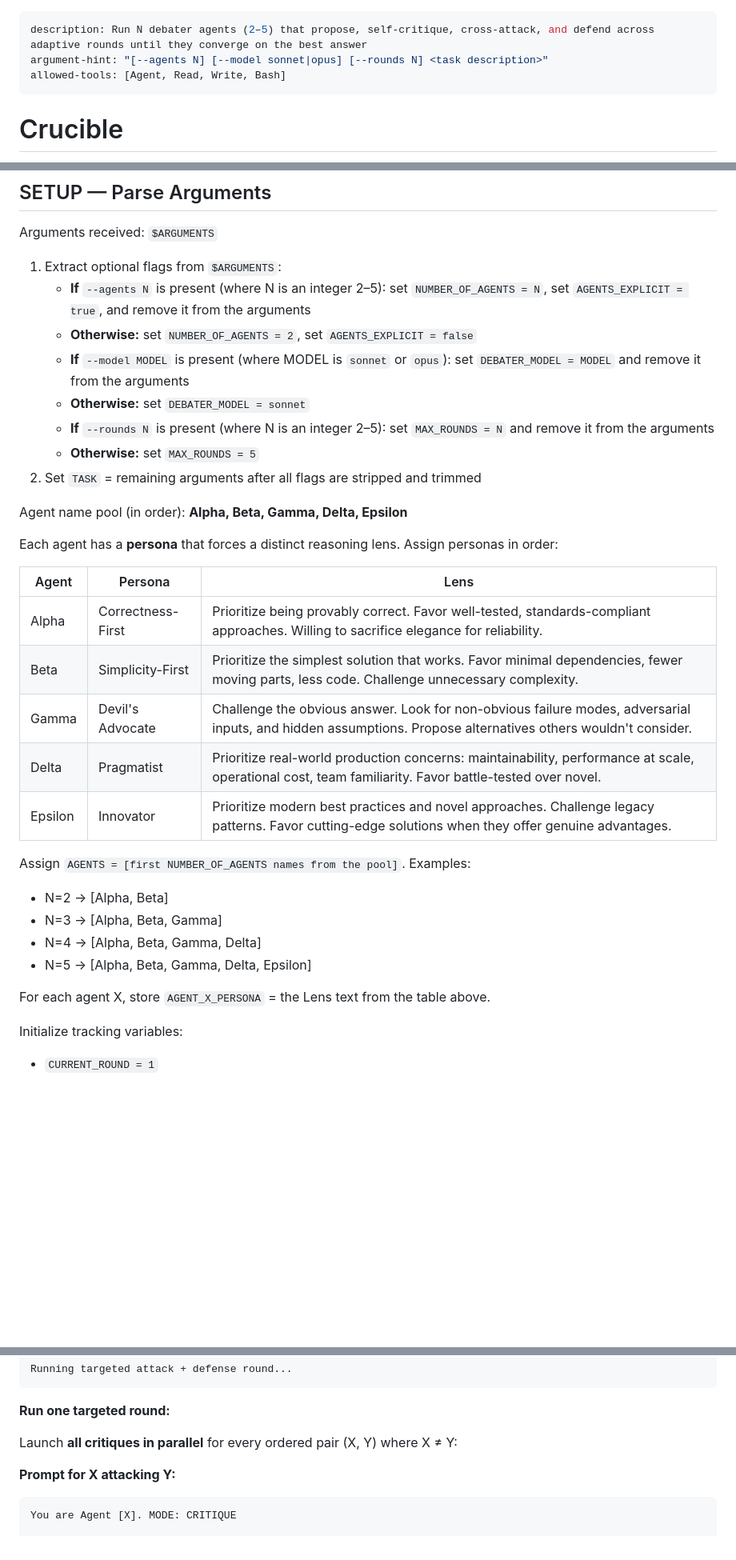
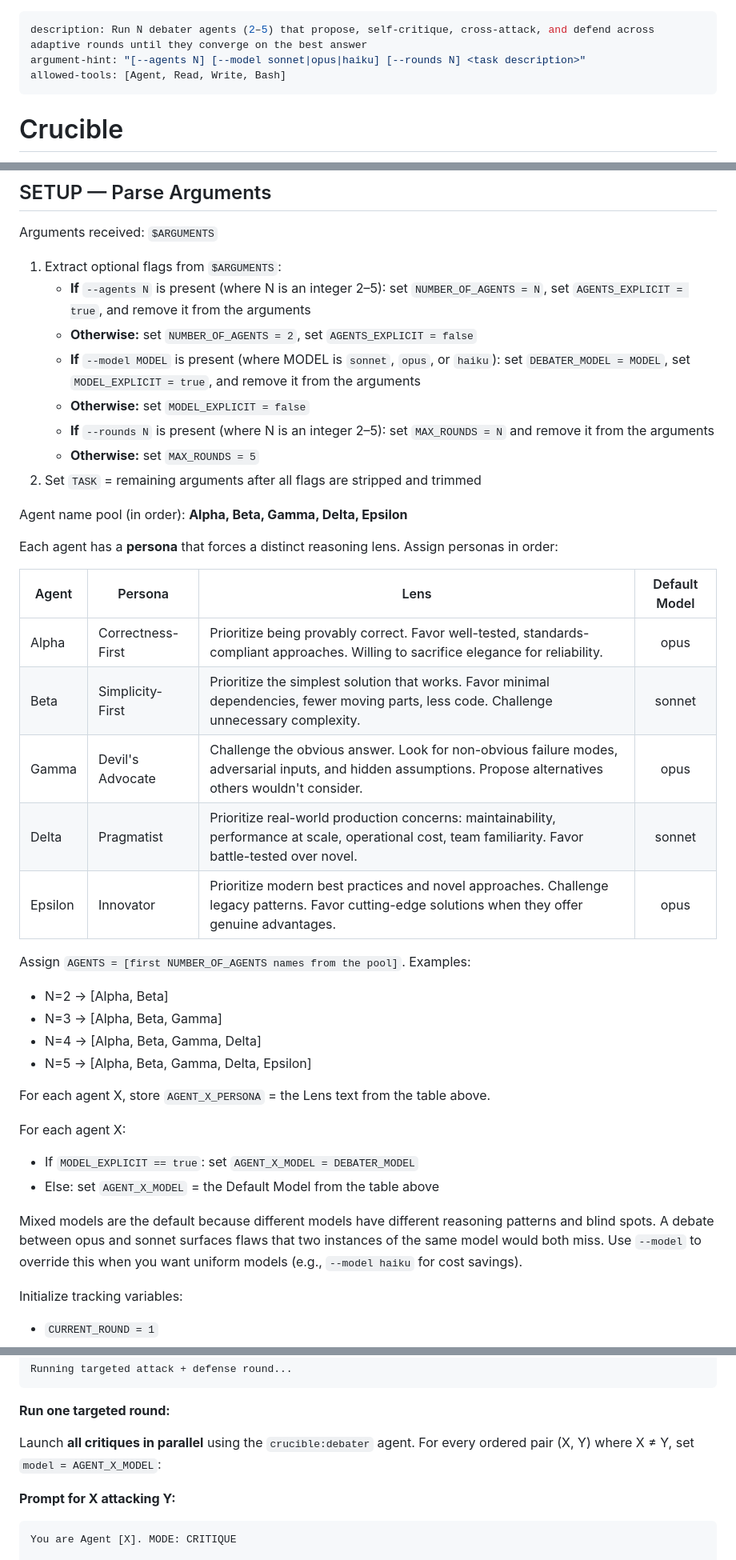
Before and after one commit to sharifli4/crucible, a Markdown page: commands/crucible.md, 3 parts joined by grey strips. Shown at 80% size. Rendered like a GitHub page; blank space fills up the shorter version.

````diff
--- a/commands/crucible.md
+++ b/commands/crucible.md
@@ -1,6 +1,6 @@
 ---
 description: Run N debater agents (2–5) that propose, self-critique, cross-attack, and defend across adaptive rounds until they converge on the best answer
-argument-hint: "[--agents N] [--model sonnet|opus] [--rounds N] <task description>"
+argument-hint: "[--agents N] [--model sonnet|opus|haiku] [--rounds N] <task description>"
 allowed-tools: [Agent, Read, Write, Bash]
 ---
 
@@ -19,8 +19,8 @@ Arguments received: `$ARGUMENTS`
 1. Extract optional flags from `$ARGUMENTS`:
    - **If** `--agents N` is present (where N is an integer 2–5): set `NUMBER_OF_AGENTS = N`, set `AGENTS_EXPLICIT = true`, and remove it from the arguments
    - **Otherwise:** set `NUMBER_OF_AGENTS = 2`, set `AGENTS_EXPLICIT = false`
-   - **If** `--model MODEL` is present (where MODEL is `sonnet` or `opus`): set `DEBATER_MODEL = MODEL` and remove it from the arguments
-   - **Otherwise:** set `DEBATER_MODEL = sonnet`
+   - **If** `--model MODEL` is present (where MODEL is `sonnet`, `opus`, or `haiku`): set `DEBATER_MODEL = MODEL`, set `MODEL_EXPLICIT = true`, and remove it from the arguments
+   - **Otherwise:** set `MODEL_EXPLICIT = false`
    - **If** `--rounds N` is present (where N is an integer 2–5): set `MAX_ROUNDS = N` and remove it from the arguments
    - **Otherwise:** set `MAX_ROUNDS = 5`
 2. Set `TASK` = remaining arguments after all flags are stripped and trimmed
@@ -29,13 +29,13 @@ Agent name pool (in order): **Alpha, Beta, Gamma, Delta, Epsilon**
 
 Each agent has a **persona** that forces a distinct reasoning lens. Assign personas in order:
 
-| Agent   | Persona | Lens |
-|---------|---------|------|
-| Alpha   | Correctness-First | Prioritize being provably correct. Favor well-tested, standards-compliant approaches. Willing to sacrifice elegance for reliability. |
-| Beta    | Simplicity-First | Prioritize the simplest solution that works. Favor minimal dependencies, fewer moving parts, less code. Challenge unnecessary complexity. |
-| Gamma   | Devil's Advocate | Challenge the obvious answer. Look for non-obvious failure modes, adversarial inputs, and hidden assumptions. Propose alternatives others wouldn't consider. |
-| Delta   | Pragmatist | Prioritize real-world production concerns: maintainability, performance at scale, operational cost, team familiarity. Favor battle-tested over novel. |
-| Epsilon | Innovator | Prioritize modern best practices and novel approaches. Challenge legacy patterns. Favor cutting-edge solutions when they offer genuine advantages. |
+| Agent   | Persona | Lens | Default Model |
+|---------|---------|------|:-------------:|
+| Alpha   | Correctness-First | Prioritize being provably correct. Favor well-tested, standards-compliant approaches. Willing to sacrifice elegance for reliability. | opus |
+| Beta    | Simplicity-First | Prioritize the simplest solution that works. Favor minimal dependencies, fewer moving parts, less code. Challenge unnecessary complexity. | sonnet |
+| Gamma   | Devil's Advocate | Challenge the obvious answer. Look for non-obvious failure modes, adversarial inputs, and hidden assumptions. Propose alternatives others wouldn't consider. | opus |
+| Delta   | Pragmatist | Prioritize real-world production concerns: maintainability, performance at scale, operational cost, team familiarity. Favor battle-tested over novel. | sonnet |
+| Epsilon | Innovator | Prioritize modern best practices and novel approaches. Challenge legacy patterns. Favor cutting-edge solutions when they offer genuine advantages. | opus |
 
 Assign `AGENTS = [first NUMBER_OF_AGENTS names from the pool]`. Examples:
 - N=2 → [Alpha, Beta]
@@ -44,6 +44,12 @@ Assign `AGENTS = [first NUMBER_OF_AGENTS names from the pool]`. Examples:
 - N=5 → [Alpha, Beta, Gamma, Delta, Epsilon]
 
 For each agent X, store `AGENT_X_PERSONA` = the Lens text from the table above.
+
+For each agent X:
+- If `MODEL_EXPLICIT == true`: set `AGENT_X_MODEL = DEBATER_MODEL`
+- Else: set `AGENT_X_MODEL` = the Default Model from the table above
+
+Mixed models are the default because different models have different reasoning patterns and blind spots. A debate between opus and sonnet surfaces flaws that two instances of the same model would both miss. Use `--model` to override this when you want uniform models (e.g., `--model haiku` for cost savings).
 
 Initialize tracking variables:
 - `CURRENT_ROUND = 1`
@@ -464,7 +470,7 @@ Running targeted attack + defense round...
 
 **Run one targeted round:**
 
-Launch **all critiques in parallel** for every ordered pair (X, Y) where X ≠ Y:
+Launch **all critiques in parallel** using the `crucible:debater` agent. For every ordered pair (X, Y) where X ≠ Y, set `model = AGENT_X_MODEL`:
 
 **Prompt for X attacking Y:**
 ```
````
Also changed, not shown: other parts of commands/crucible.md (+70 -7 lines), README.md (+2 -2 lines), agents/arbiter.md (+32 -0 lines).
